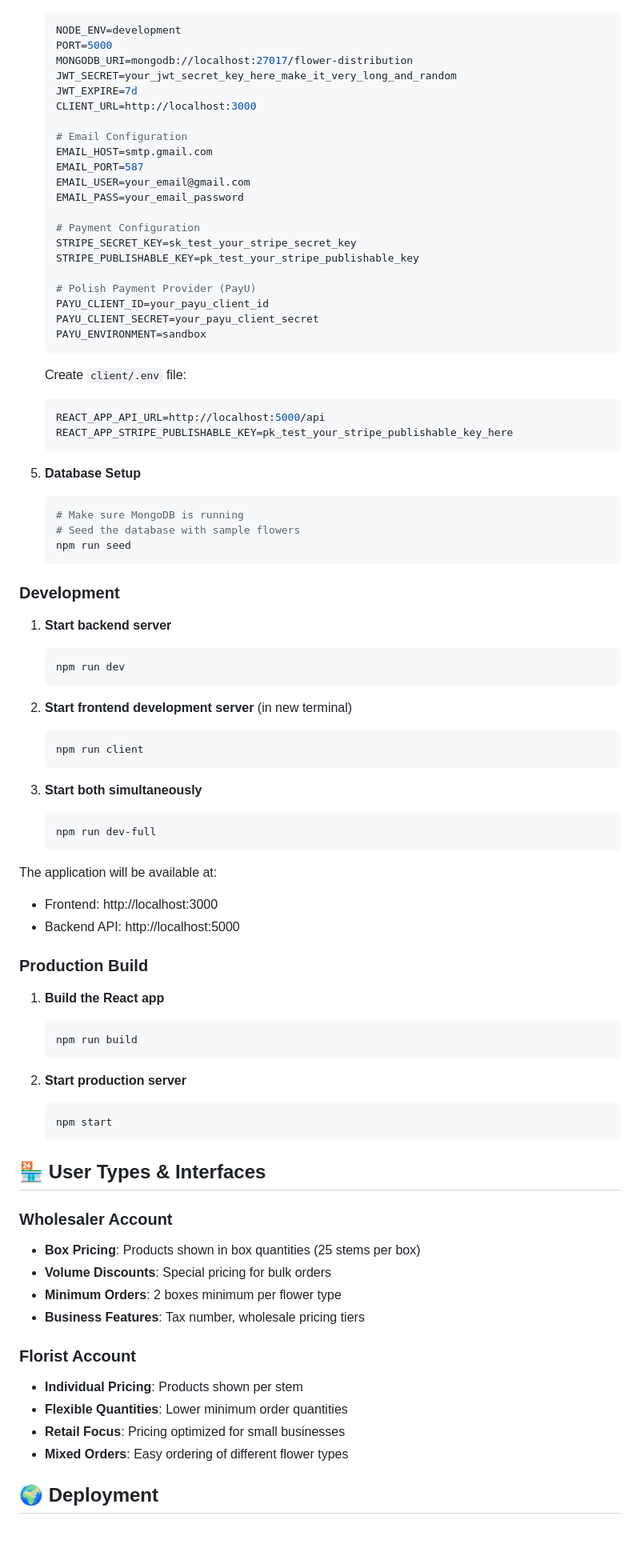
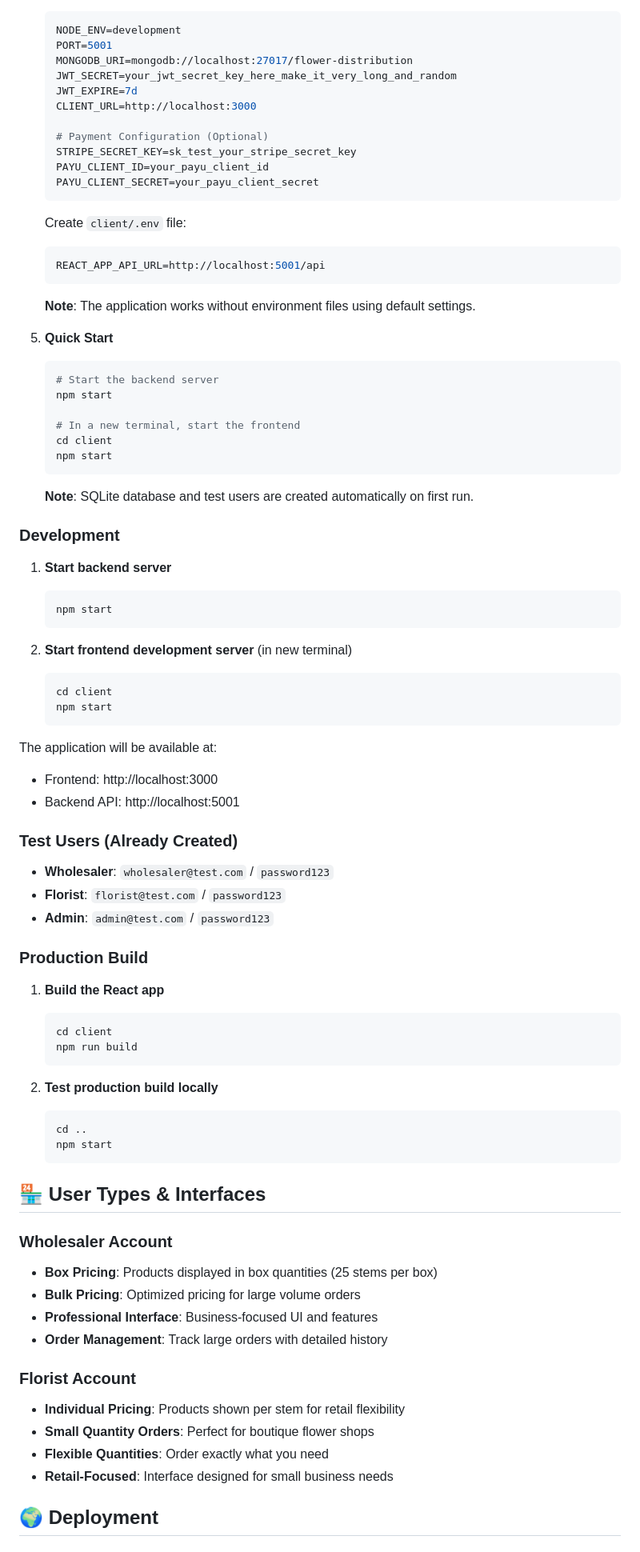
Before and after one commit to abidmehboob/greenslife, a Markdown page: README.md, the part around the change printed below. Shown: that part at 80% size. Drawn GitHub-style.

````diff
--- a/README.md
+++ b/README.md
@@ -96,86 +108,85 @@ flower/
    ```env
    NODE_ENV=development
-   PORT=5000
+   PORT=5001
    MONGODB_URI=mongodb://localhost:27017/flower-distribution
    JWT_SECRET=your_jwt_secret_key_here_make_it_very_long_and_random
    JWT_EXPIRE=7d
    CLIENT_URL=http://localhost:3000
 
-   # Email Configuration
-   EMAIL_HOST=smtp.gmail.com
-   EMAIL_PORT=587
-   EMAIL_USER=your_email@gmail.com
-   EMAIL_PASS=your_email_password
-
-   # Payment Configuration
+   # Payment Configuration (Optional)
    STRIPE_SECRET_KEY=sk_test_your_stripe_secret_key
-   STRIPE_PUBLISHABLE_KEY=pk_test_your_stripe_publishable_key
-
-   # Polish Payment Provider (PayU)
    PAYU_CLIENT_ID=your_payu_client_id
    PAYU_CLIENT_SECRET=your_payu_client_secret
-   PAYU_ENVIRONMENT=sandbox
    ```
 
    Create `client/.env` file:
    ```env
-   REACT_APP_API_URL=http://localhost:5000/api
-   REACT_APP_STRIPE_PUBLISHABLE_KEY=pk_test_your_stripe_publishable_key_here
+   REACT_APP_API_URL=http://localhost:5001/api
    ```
 
-5. **Database Setup**
+   **Note**: The application works without environment files using default settings.
+
+5. **Quick Start**
    ```bash
-   # Make sure MongoDB is running
-   # Seed the database with sample flowers
-   npm run seed
+   # Start the backend server
+   npm start
+
+   # In a new terminal, start the frontend
+   cd client
+   npm start
    ```
+
+   **Note**: SQLite database and test users are created automatically on first run.
 
 ### Development
 
 1. **Start backend server**
    ```bash
-   npm run dev
+   npm start
    ```
 
 2. **Start frontend development server** (in new terminal)
    ```bash
-   npm run client
-   ```
-
-3. **Start both simultaneously**
-   ```bash
-   npm run dev-full
+   cd client
+   npm start
    ```
 
 The application will be available at:
 - Frontend: http://localhost:3000
-- Backend API: http://localhost:5000
+- Backend API: http://localhost:5001
+
+### Test Users (Already Created)
+- **Wholesaler**: `wholesaler@test.com` / `password123`
+- **Florist**: `florist@test.com` / `password123`
+- **Admin**: `admin@test.com` / `password123`
 
 ### Production Build
 
 1. **Build the React app**
    ```bash
+   cd client
    npm run build
    ```
 
-2. **Start production server**
+2. **Test production build locally**
    ```bash
+   cd ..
    npm start
    ```
 
 ## 🏪 User Types & Interfaces
 
 ### Wholesaler Account
-- **Box Pricing**: Products shown in box quantities (25 stems per box)
-- **Volume Discounts**: Special pricing for bulk orders
-- **Minimum Orders**: 2 boxes minimum per flower type
-- **Business Features**: Tax number, wholesale pricing tiers
+- **Box Pricing**: Products displayed in box quantities (25 stems per box)
+- **Bulk Pricing**: Optimized pricing for large volume orders
+- **Professional Interface**: Business-focused UI and features
+- **Order Management**: Track large orders with detailed history
 
 ### Florist Account
-- **Individual Pricing**: Products shown per stem
-- **Flexible Quantities**: Lower minimum order quantities
-- **Retail Focus**: Pricing optimized for small businesses
-- **Mixed Orders**: Easy ordering of different flower types
+- **Individual Pricing**: Products shown per stem for retail flexibility
+- **Small Quantity Orders**: Perfect for boutique flower shops
+- **Flexible Quantities**: Order exactly what you need
+- **Retail-Focused**: Interface designed for small business needs
 
 ## 🌍 Deployment
 
````
Also changed, not shown: other parts of README.md (+110 -64 lines).
